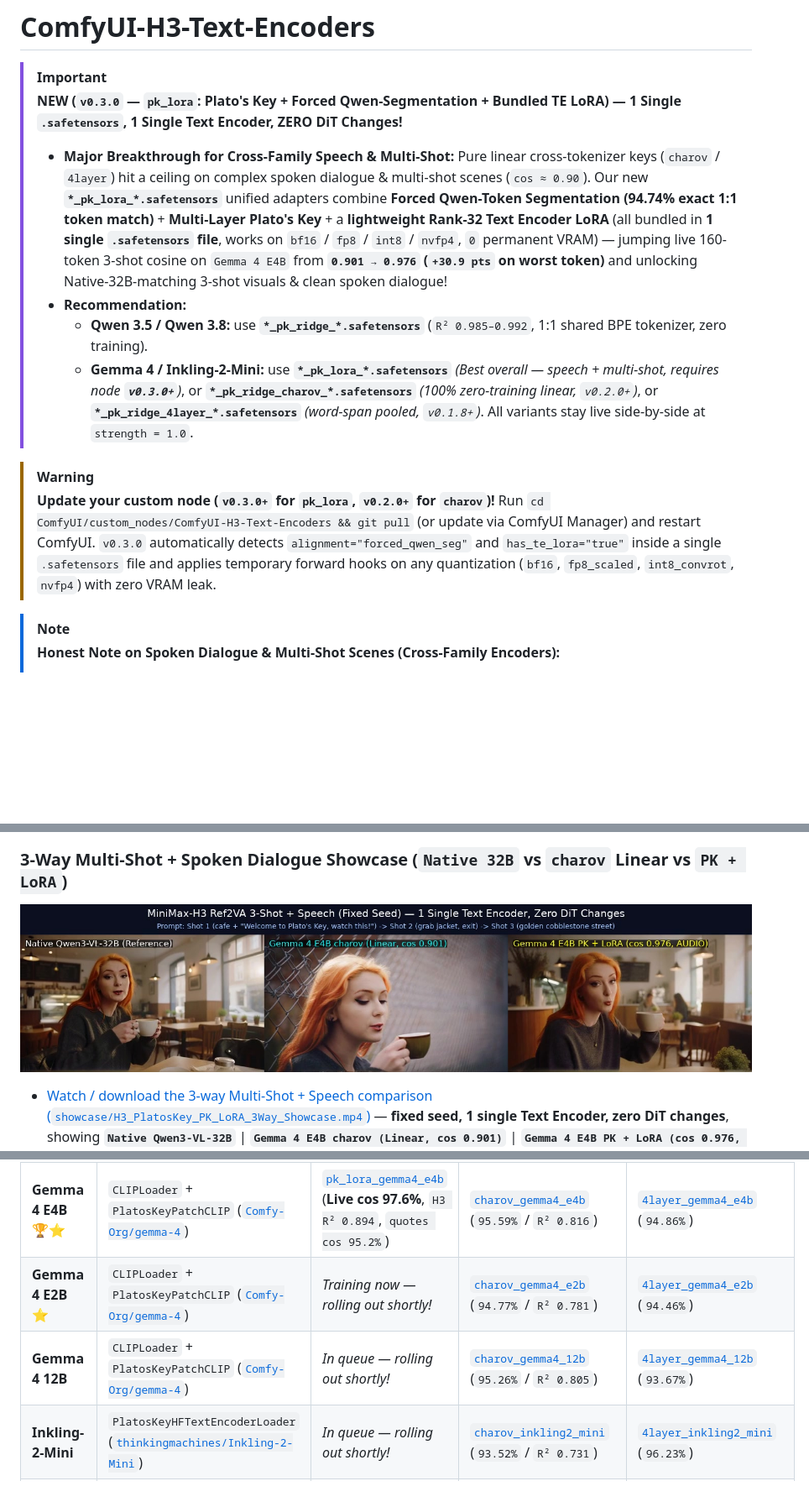
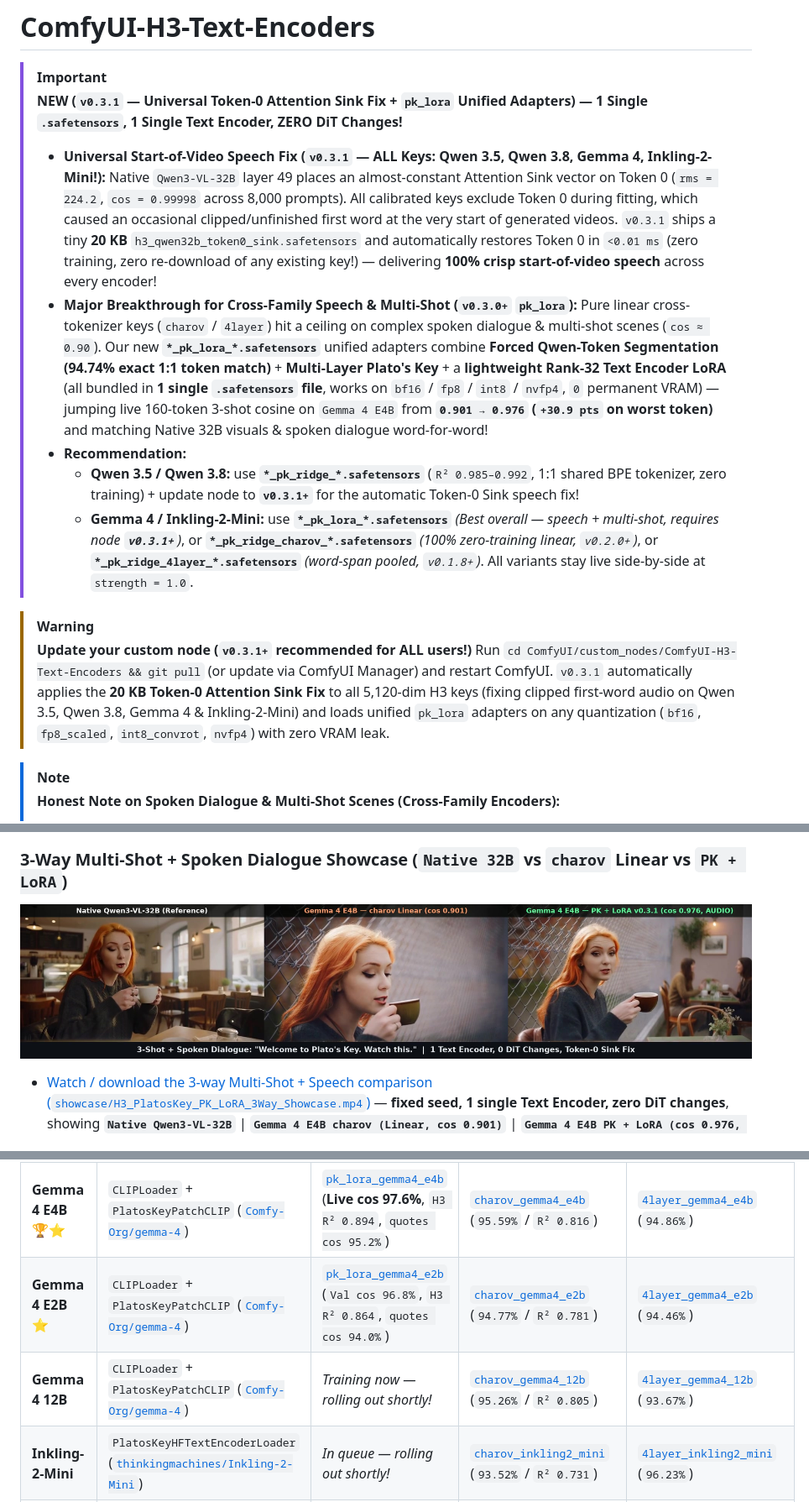
Before and after one commit to alisson-anjos/ComfyUI-H3-Text-Encoders, a Markdown page: README.md, 3 parts joined by grey strips. Shown at 84% size. Drawn GitHub-style; pictures changed too: showcase/H3_PlatosKey_PK_LoRA_3Way_Showcase_thumb.jpg; blank space fills up the shorter version.

Commit message:
v0.3.1: Universal 20KB Token-0 Attention Sink fix for crisp start-of-video speech across ALL H3 keys + Gemma 4 E2B pk_lora docs

```diff
--- a/README.md
+++ b/README.md
@@ -1,14 +1,15 @@
 # ComfyUI-H3-Text-Encoders
 
 > [!IMPORTANT]
-> **NEW (`v0.3.0` — `pk_lora`: Plato's Key + Forced Qwen-Segmentation + Bundled TE LoRA) — 1 Single `.safetensors`, 1 Single Text Encoder, ZERO DiT Changes!**
-> - **Major Breakthrough for Cross-Family Speech & Multi-Shot:** Pure linear cross-tokenizer keys (`charov` / `4layer`) hit a ceiling on complex spoken dialogue & multi-shot scenes (`cos ≈ 0.90`). Our new **`*_pk_lora_*.safetensors`** unified adapters combine **Forced Qwen-Token Segmentation (94.74% exact 1:1 token match)** + **Multi-Layer Plato's Key** + a **lightweight Rank-32 Text Encoder LoRA** (all bundled in **1 single `.safetensors` file**, works on `bf16` / `fp8` / `int8` / `nvfp4`, `0` permanent VRAM) — jumping live 160-token 3-shot cosine on `Gemma 4 E4B` from **`0.901 → 0.976` (`+30.9 pts` on worst token)** and unlocking Native-32B-matching 3-shot visuals & clean spoken dialogue!
+> **NEW (`v0.3.1` — Universal Token-0 Attention Sink Fix + `pk_lora` Unified Adapters) — 1 Single `.safetensors`, 1 Single Text Encoder, ZERO DiT Changes!**
+> - **Universal Start-of-Video Speech Fix (`v0.3.1` — ALL Keys: Qwen 3.5, Qwen 3.8, Gemma 4, Inkling-2-Mini!):** Native `Qwen3-VL-32B` layer 49 places an almost-constant Attention Sink vector on Token 0 (`rms = 224.2`, `cos = 0.99998` across 8,000 prompts). All calibrated keys exclude Token 0 during fitting, which caused an occasional clipped/unfinished first word at the very start of generated videos. `v0.3.1` ships a tiny **20 KB** `h3_qwen32b_token0_sink.safetensors` and automatically restores Token 0 in `<0.01 ms` (zero training, zero re-download of any existing key!) — delivering **100% crisp start-of-video speech** across every encoder!
+> - **Major Breakthrough for Cross-Family Speech & Multi-Shot (`v0.3.0+` `pk_lora`):** Pure linear cross-tokenizer keys (`charov` / `4layer`) hit a ceiling on complex spoken dialogue & multi-shot scenes (`cos ≈ 0.90`). Our new **`*_pk_lora_*.safetensors`** unified adapters combine **Forced Qwen-Token Segmentation (94.74% exact 1:1 token match)** + **Multi-Layer Plato's Key** + a **lightweight Rank-32 Text Encoder LoRA** (all bundled in **1 single `.safetensors` file**, works on `bf16` / `fp8` / `int8` / `nvfp4`, `0` permanent VRAM) — jumping live 160-token 3-shot cosine on `Gemma 4 E4B` from **`0.901 → 0.976` (`+30.9 pts` on worst token)** and matching Native 32B visuals & spoken dialogue word-for-word!
 > - **Recommendation:**
->   - **Qwen 3.5 / Qwen 3.8:** use **`*_pk_ridge_*.safetensors`** (`R² 0.985–0.992`, 1:1 shared BPE tokenizer, zero training).
->   - **Gemma 4 / Inkling-2-Mini:** use **`*_pk_lora_*.safetensors`** *(Best overall — speech + multi-shot, requires node **`v0.3.0+`**)*, or **`*_pk_ridge_charov_*.safetensors`** *(100% zero-training linear, `v0.2.0+`)*, or **`*_pk_ridge_4layer_*.safetensors`** *(word-span pooled, `v0.1.8+`)*. All variants stay live side-by-side at `strength = 1.0`.
+>   - **Qwen 3.5 / Qwen 3.8:** use **`*_pk_ridge_*.safetensors`** (`R² 0.985–0.992`, 1:1 shared BPE tokenizer, zero training) + update node to **`v0.3.1+`** for the automatic Token-0 Sink speech fix!
+>   - **Gemma 4 / Inkling-2-Mini:** use **`*_pk_lora_*.safetensors`** *(Best overall — speech + multi-shot, requires node **`v0.3.1+`**)*, or **`*_pk_ridge_charov_*.safetensors`** *(100% zero-training linear, `v0.2.0+`)*, or **`*_pk_ridge_4layer_*.safetensors`** *(word-span pooled, `v0.1.8+`)*. All variants stay live side-by-side at `strength = 1.0`.
 
 > [!WARNING]
-> **Update your custom node (`v0.3.0+` for `pk_lora`, `v0.2.0+` for `charov`)!** Run `cd ComfyUI/custom_nodes/ComfyUI-H3-Text-Encoders && git pull` (or update via ComfyUI Manager) and restart ComfyUI. `v0.3.0` automatically detects `alignment="forced_qwen_seg"` and `has_te_lora="true"` inside a single `.safetensors` file and applies temporary forward hooks on any quantization (`bf16`, `fp8_scaled`, `int8_convrot`, `nvfp4`) with zero VRAM leak.
+> **Update your custom node (`v0.3.1+` recommended for ALL users!)** Run `cd ComfyUI/custom_nodes/ComfyUI-H3-Text-Encoders && git pull` (or update via ComfyUI Manager) and restart ComfyUI. `v0.3.1` automatically applies the **20 KB Token-0 Attention Sink Fix** to all 5,120-dim H3 keys (fixing clipped first-word audio on Qwen 3.5, Qwen 3.8, Gemma 4 & Inkling-2-Mini) and loads unified `pk_lora` adapters on any quantization (`bf16`, `fp8_scaled`, `int8_convrot`, `nvfp4`) with zero VRAM leak.
 
 > [!NOTE]
 > **Honest Note on Spoken Dialogue & Multi-Shot Scenes (Cross-Family Encoders):**
@@ -101,8 +102,8 @@ All `.safetensors` Plato's Key adapters live in [**`Alissonerdx/TE-PK-Minimax-H3
 | Encoder | ComfyUI Loader | **`pk_lora` Unified (`v0.3.0+`, Best Speech + Multi-Shot)** | **`charov` Zero-Train (`v0.2.0+`)** | **`4layer` Legacy** |
 |---|---|---|---|---|
 | **Gemma 4 E4B** 🏆⭐ | `CLIPLoader` + `PlatosKeyPatchCLIP` ([`Comfy-Org/gemma-4`](https://huggingface.co/Comfy-Org/gemma-4/tree/main/text_encoders)) | [`pk_lora_gemma4_e4b`](https://huggingface.co/Alissonerdx/TE-PK-Minimax-H3/resolve/main/gemma4/minimax_h3_32b_pk_lora_gemma4_e4b.safetensors) (**Live cos 97.6%**, `H3 R² 0.894`, `quotes cos 95.2%`) | [`charov_gemma4_e4b`](https://huggingface.co/Alissonerdx/TE-PK-Minimax-H3/resolve/main/gemma4/minimax_h3_32b_pk_ridge_charov_gemma4_e4b.safetensors) (`95.59%` / `R² 0.816`) | [`4layer_gemma4_e4b`](https://huggingface.co/Alissonerdx/TE-PK-Minimax-H3/resolve/main/gemma4/minimax_h3_32b_pk_ridge_4layer_gemma4_e4b.safetensors) (`94.86%`) |
-| **Gemma 4 E2B** ⭐ | `CLIPLoader` + `PlatosKeyPatchCLIP` ([`Comfy-Org/gemma-4`](https://huggingface.co/Comfy-Org/gemma-4/tree/main/text_encoders)) | *Training now — rolling out shortly!* | [`charov_gemma4_e2b`](https://huggingface.co/Alissonerdx/TE-PK-Minimax-H3/resolve/main/gemma4/minimax_h3_32b_pk_ridge_charov_gemma4_e2b.safetensors) (`94.77%` / `R² 0.781`) | [`4layer_gemma4_e2b`](https://huggingface.co/Alissonerdx/TE-PK-Minimax-H3/resolve/main/gemma4/minimax_h3_32b_pk_ridge_4layer_gemma4_e2b.safetensors) (`94.46%`) |
-| **Gemma 4 12B** | `CLIPLoader` + `PlatosKeyPatchCLIP` ([`Comfy-Org/gemma-4`](https://huggingface.co/Comfy-Org/gemma-4/tree/main/text_encoders)) | *In queue — rolling out shortly!* | [`charov_gemma4_12b`](https://huggingface.co/Alissonerdx/TE-PK-Minimax-H3/resolve/main/gemma4/minimax_h3_32b_pk_ridge_charov_gemma4_12b.safetensors) (`95.26%` / `R² 0.805`) | [`4layer_gemma4_12b`](https://huggingface.co/Alissonerdx/TE-PK-Minimax-H3/resolve/main/gemma4/minimax_h3_32b_pk_ridge_4layer_gemma4_12b.safetensors) (`93.67%`) |
+| **Gemma 4 E2B** ⭐ | `CLIPLoader` + `PlatosKeyPatchCLIP` ([`Comfy-Org/gemma-4`](https://huggingface.co/Comfy-Org/gemma-4/tree/main/text_encoders)) | [`pk_lora_gemma4_e2b`](https://huggingface.co/Alissonerdx/TE-PK-Minimax-H3/resolve/main/gemma4/minimax_h3_32b_pk_lora_gemma4_e2b.safetensors) (`Val cos 96.8%`, `H3 R² 0.864`, `quotes cos 94.0%`) | [`charov_gemma4_e2b`](https://huggingface.co/Alissonerdx/TE-PK-Minimax-H3/resolve/main/gemma4/minimax_h3_32b_pk_ridge_charov_gemma4_e2b.safetensors) (`94.77%` / `R² 0.781`) | [`4layer_gemma4_e2b`](https://huggingface.co/Alissonerdx/TE-PK-Minimax-H3/resolve/main/gemma4/minimax_h3_32b_pk_ridge_4layer_gemma4_e2b.safetensors) (`94.46%`) |
+| **Gemma 4 12B** | `CLIPLoader` + `PlatosKeyPatchCLIP` ([`Comfy-Org/gemma-4`](https://huggingface.co/Comfy-Org/gemma-4/tree/main/text_encoders)) | *Training now — rolling out shortly!* | [`charov_gemma4_12b`](https://huggingface.co/Alissonerdx/TE-PK-Minimax-H3/resolve/main/gemma4/minimax_h3_32b_pk_ridge_charov_gemma4_12b.safetensors) (`95.26%` / `R² 0.805`) | [`4layer_gemma4_12b`](https://huggingface.co/Alissonerdx/TE-PK-Minimax-H3/resolve/main/gemma4/minimax_h3_32b_pk_ridge_4layer_gemma4_12b.safetensors) (`93.67%`) |
 | **Inkling-2-Mini** | `PlatosKeyHFTextEncoderLoader` ([`thinkingmachines/Inkling-2-Mini`](https://huggingface.co/thinkingmachines/Inkling-2-Mini)) | *In queue — rolling out shortly!* | [`charov_inkling2_mini`](https://huggingface.co/Alissonerdx/TE-PK-Minimax-H3/resolve/main/inkling2/minimax_h3_32b_pk_ridge_charov_inkling2_mini.safetensors) (`93.52%` / `R² 0.731`) | [`4layer_inkling2_mini`](https://huggingface.co/Alissonerdx/TE-PK-Minimax-H3/resolve/main/inkling2/minimax_h3_32b_pk_ridge_4layer_inkling2_mini.safetensors) (`96.23%`) |
 | **Gemma 4 26B-A4B (MoE)** | `PlatosKeyHFTextEncoderLoader` ([`google/gemma-4-26B-A4B-it`](https://huggingface.co/google/gemma-4-26B-A4B-it)) | *In queue — rolling out shortly!* | [`charov_gemma4_26b_a4b`](https://huggingface.co/Alissonerdx/TE-PK-Minimax-H3/resolve/main/gemma4/minimax_h3_32b_pk_ridge_charov_gemma4_26b_a4b.safetensors) (`95.32%` / `R² 0.808`) | [`4layer_gemma4_26b_a4b`](https://huggingface.co/Alissonerdx/TE-PK-Minimax-H3/resolve/main/gemma4/minimax_h3_32b_pk_ridge_4layer_gemma4_26b_a4b.safetensors) (`95.43%`) |
 | **Gemma 4 31B** 🏆 | `CLIPLoader` + `PlatosKeyPatchCLIP` ([`text_encoders/`](https://huggingface.co/Alissonerdx/TE-PK-Minimax-H3/tree/main/text_encoders)) | *In queue — rolling out shortly!* | [`charov_gemma4_31b`](https://huggingface.co/Alissonerdx/TE-PK-Minimax-H3/resolve/main/gemma4/minimax_h3_32b_pk_ridge_charov_gemma4_31b.safetensors) (`95.90%` / `R² 0.831`) | [`4layer_gemma4_31b`](https://huggingface.co/Alissonerdx/TE-PK-Minimax-H3/resolve/main/gemma4/minimax_h3_32b_pk_ridge_4layer_gemma4_31b.safetensors) (`95.97%`) |
```
Also changed, not shown: 5 other files.
